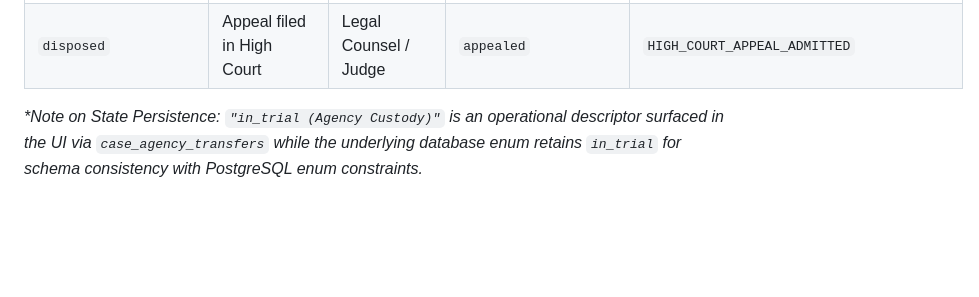
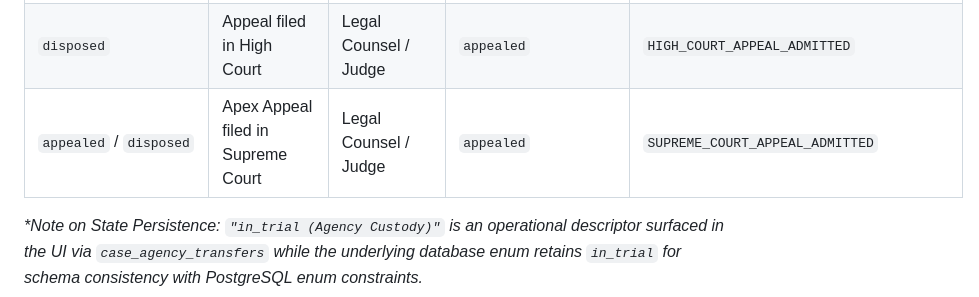
Before and after one commit to TheGhostHacker-Ai/e-Nyayalaya, a Markdown page: WORKFLOW.md, the part around one of its changes. Drawn GitHub-style; blank space fills up the shorter version.

```diff
--- a/WORKFLOW.md
+++ b/WORKFLOW.md
@@ -138,6 +143,7 @@ flowchart TD
 | `in_trial` | Evidence revoked under statutory authority | Judge | `in_trial` | `JUDGE_EVIDENCE_REVOKED` |
 | `in_trial` | Judge pronounces final verdict | Judge | `disposed` | `JUDICIAL_JUDGEMENT_PRONOUNCED` |
 | `disposed` | Appeal filed in High Court | Legal Counsel / Judge | `appealed` | `HIGH_COURT_APPEAL_ADMITTED` |
+| `appealed` / `disposed` | Apex Appeal filed in Supreme Court | Legal Counsel / Judge | `appealed` | `SUPREME_COURT_APPEAL_ADMITTED` |
 
 *\*Note on State Persistence: `"in_trial (Agency Custody)"` is an operational descriptor surfaced in the UI via `case_agency_transfers` while the underlying database enum retains `in_trial` for schema consistency with PostgreSQL enum constraints.*
 
```
Also changed, not shown: other parts of WORKFLOW.md (+7 -2 lines), PROJECT_REPORT.md (+16 -15 lines), secure-dms-solution-document.md (+2 -2 lines).
